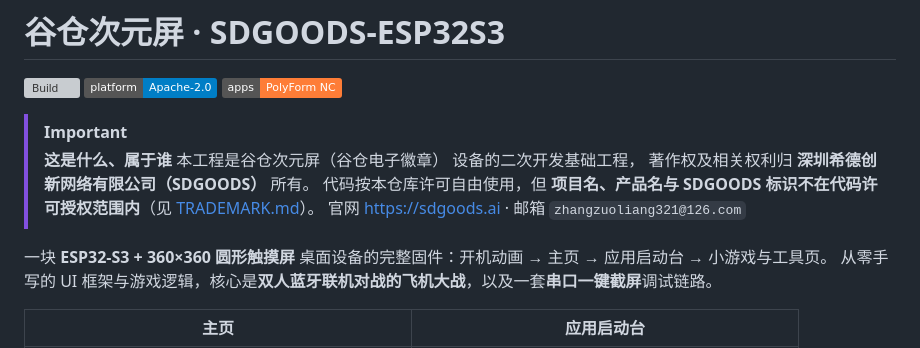
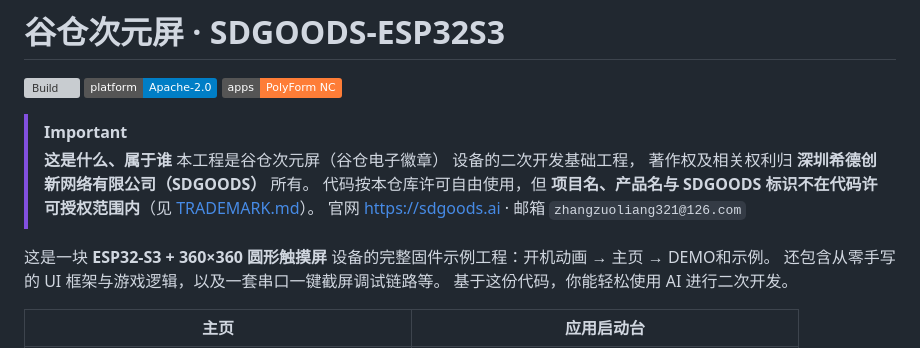
Before and after one commit to SDGOODS/SDGOODS-ESP32S3, a Markdown page: README.md, the part around the change. Drawn GitHub-style; badges without logos; grey boxes are pictures that could not be loaded.

Commit message:
docs: README 简介改为「固件示例工程 + AI 二次开发」导向

```diff
--- a/README.md
+++ b/README.md
@@ -11,8 +11,9 @@
 > 代码按本仓库许可自由使用，但 **项目名、产品名与 SDGOODS 标识不在代码许可授权范围内**（见 [TRADEMARK.md](TRADEMARK.md)）。
 > 官网 [https://sdgoods.ai](https://sdgoods.ai) · 邮箱 `zhangzuoliang321@126.com`
 
-一块 **ESP32-S3 + 360×360 圆形触摸屏** 桌面设备的完整固件：开机动画 → 主页 → 应用启动台 → 小游戏与工具页。
-从零手写的 UI 框架与游戏逻辑，核心是**双人蓝牙联机对战的飞机大战**，以及一套**串口一键截屏**调试链路。
+这是一块 **ESP32-S3 + 360×360 圆形触摸屏** 设备的完整固件示例工程：开机动画 → 主页 → DEMO和示例。
+还包含从零手写的 UI 框架与游戏逻辑，以及一套串口一键截屏调试链路等。
+基于这份代码，你能轻松使用 AI 进行二次开发。
 
 | 主页 | 应用启动台 |
 |---|---|
```
